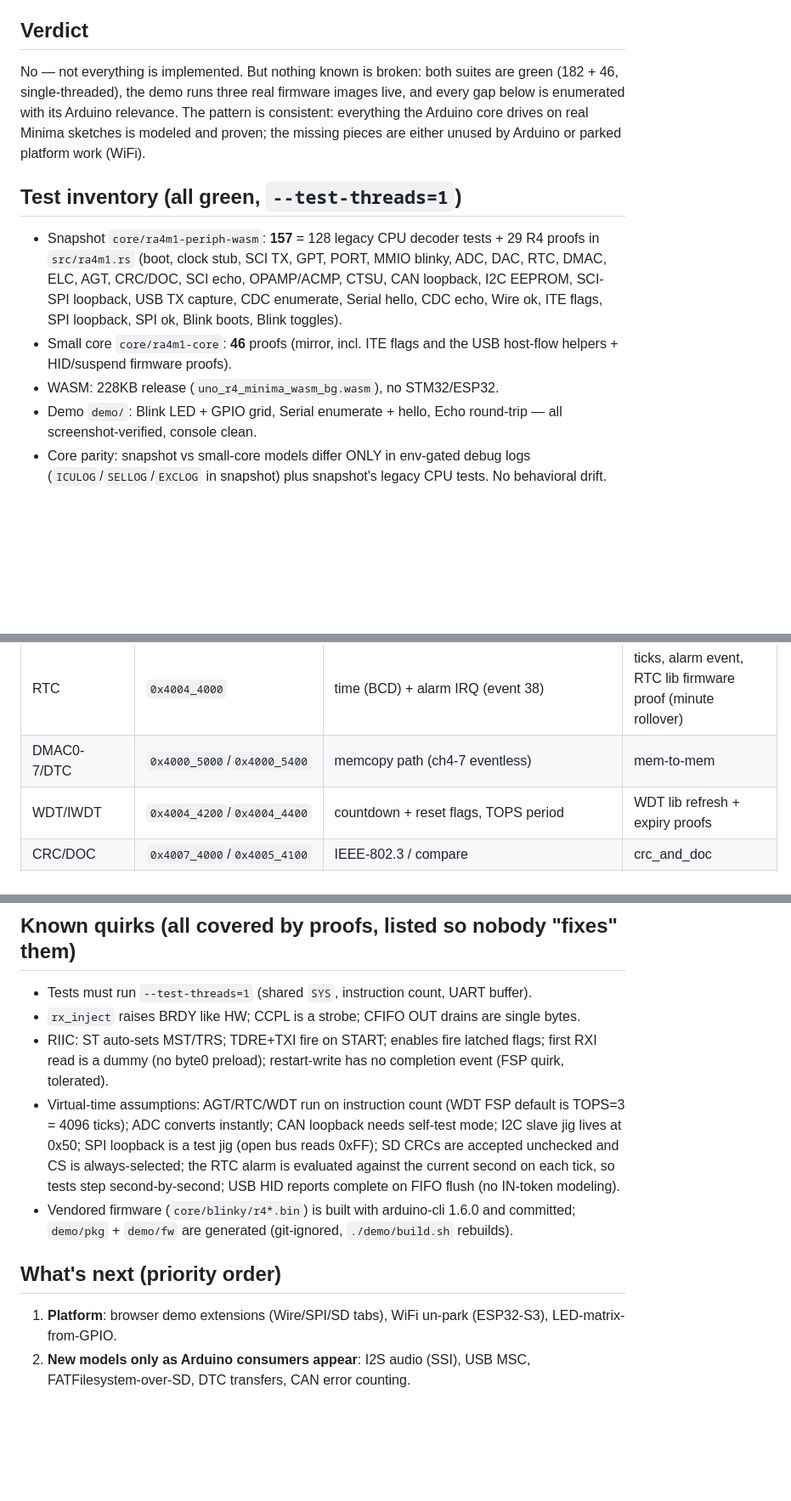
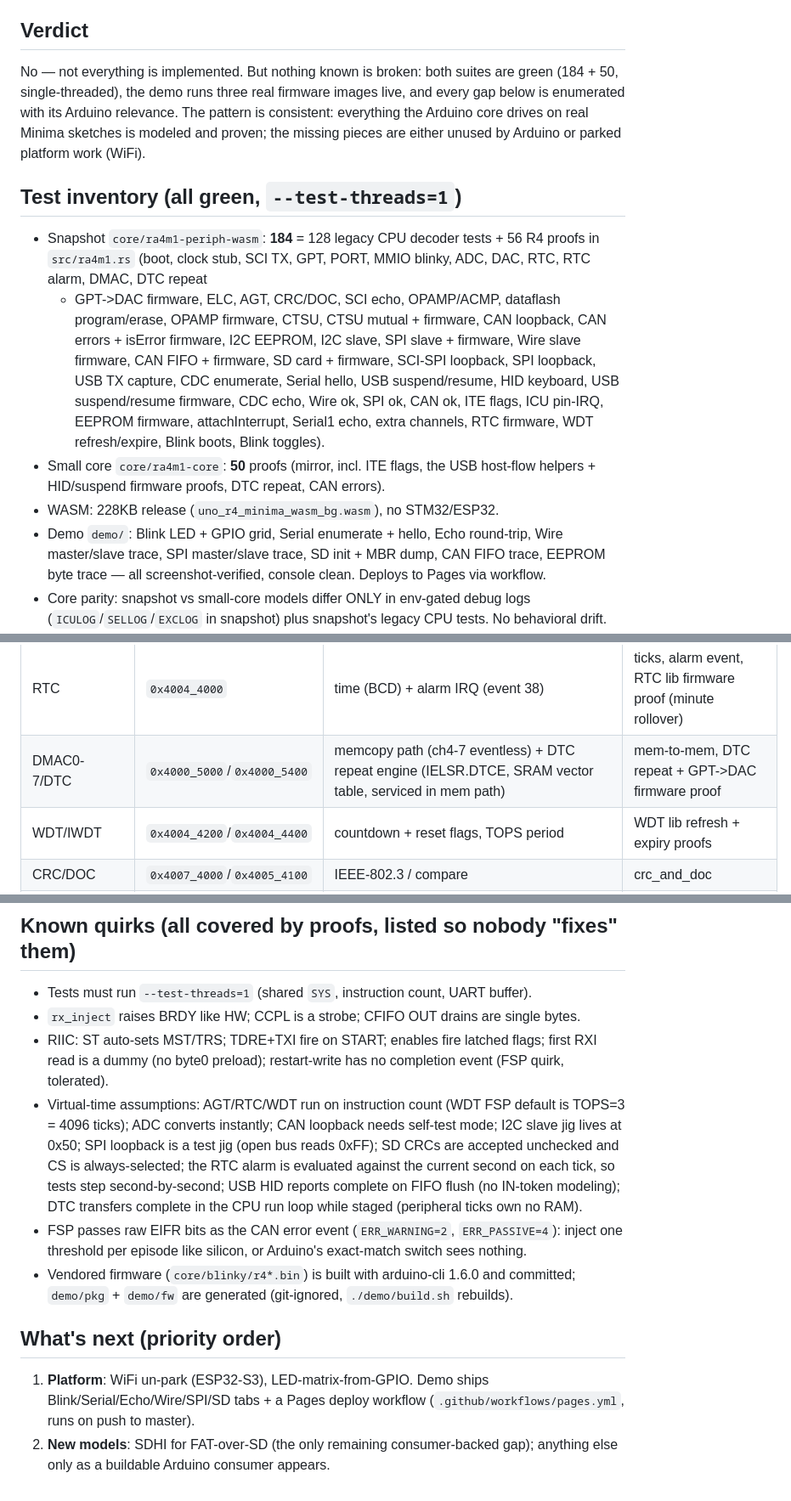
Before and after one commit to danish9661/unor4emu, a Markdown page: AUDIT.md, 3 parts joined by grey strips. Shown at 85% size. Drawn GitHub-style; blank space fills up the shorter version.

Commit message:
Docs: 184+50 counts, DTC/CAN-error/VTOR coverage, remaining gaps

```diff
--- a/AUDIT.md
+++ b/AUDIT.md
@@ -11,7 +11,7 @@ Playwright screenshots with a clean console.
 ## Verdict
 
 No — not everything is implemented. But nothing known is broken: both
-suites are green (182 + 46, single-threaded), the demo runs three real
+suites are green (184 + 50, single-threaded), the demo runs three real
 firmware images live, and every gap below is enumerated with its
 Arduino relevance. The pattern is consistent: everything the Arduino
 core drives on real Minima sketches is modeled and proven; the missing
@@ -19,18 +19,27 @@ pieces are either unused by Arduino or parked platform work (WiFi).
 
 ## Test inventory (all green, `--test-threads=1`)
 
-- Snapshot `core/ra4m1-periph-wasm`: **157** = 128 legacy CPU decoder
-  tests + 29 R4 proofs in `src/ra4m1.rs` (boot, clock stub, SCI TX,
-  GPT, PORT, MMIO blinky, ADC, DAC, RTC, DMAC, ELC, AGT, CRC/DOC,
-  SCI echo, OPAMP/ACMP, CTSU, CAN loopback, I2C EEPROM, SCI-SPI
-  loopback, USB TX capture, CDC enumerate, Serial hello, CDC echo,
-  Wire ok, ITE flags, SPI loopback, SPI ok, Blink boots, Blink
-  toggles).
-- Small core `core/ra4m1-core`: **46** proofs (mirror, incl. ITE flags
-  and the USB host-flow helpers + HID/suspend firmware proofs).
+- Snapshot `core/ra4m1-periph-wasm`: **184** = 128 legacy CPU decoder
+  tests + 56 R4 proofs in `src/ra4m1.rs` (boot, clock stub, SCI TX,
+  GPT, PORT, MMIO blinky, ADC, DAC, RTC, RTC alarm, DMAC, DTC repeat
+  + GPT->DAC firmware, ELC, AGT, CRC/DOC, SCI echo, OPAMP/ACMP,
+  dataflash program/erase, OPAMP firmware, CTSU, CTSU mutual +
+  firmware, CAN loopback, CAN errors + isError firmware, I2C EEPROM,
+  I2C slave, SPI slave + firmware, Wire slave firmware, CAN FIFO +
+  firmware, SD card + firmware, SCI-SPI loopback, SPI loopback, USB
+  TX capture, CDC enumerate, Serial hello, USB suspend/resume, HID
+  keyboard, USB suspend/resume firmware, CDC echo, Wire ok, SPI ok,
+  CAN ok, ITE flags, ICU pin-IRQ, EEPROM firmware, attachInterrupt,
+  Serial1 echo, extra channels, RTC firmware, WDT refresh/expire,
+  Blink boots, Blink toggles).
+- Small core `core/ra4m1-core`: **50** proofs (mirror, incl. ITE flags,
+  the USB host-flow helpers + HID/suspend firmware proofs, DTC repeat,
+  CAN errors).
 - WASM: 228KB release (`uno_r4_minima_wasm_bg.wasm`), no STM32/ESP32.
 - Demo `demo/`: Blink LED + GPIO grid, Serial enumerate + hello,
-  Echo round-trip — all screenshot-verified, console clean.
+  Echo round-trip, Wire master/slave trace, SPI master/slave trace,
+  SD init + MBR dump, CAN FIFO trace, EEPROM byte trace — all
+  screenshot-verified, console clean. Deploys to Pages via workflow.
 - Core parity: snapshot vs small-core models differ ONLY in env-gated
   debug logs (`ICULOG`/`SELLOG`/`EXCLOG` in snapshot) plus snapshot's
   legacy CPU tests. No behavioral drift.
@@ -58,7 +67,7 @@ Bases from `R7FA4M1AB.h`. "Arduino use" = what ArduinoCore-renesas
 | ADC0/1 | `0x4005_C000`/`0x4005_C200` | `ra_analog.rs` ADST=bit15, overrides | converts channel |
 | DAC12 | `0x4005_E000` | retained output | dac retained |
 | RTC | `0x4004_4000` | time (BCD) + alarm IRQ (event 38) | ticks, alarm event, RTC lib firmware proof (minute rollover) |
-| DMAC0-7/DTC | `0x4000_5000`/`0x4000_5400` | memcopy path (ch4-7 eventless) | mem-to-mem |
+| DMAC0-7/DTC | `0x4000_5000`/`0x4000_5400` | memcopy path (ch4-7 eventless) + DTC repeat engine (IELSR.DTCE, SRAM vector table, serviced in mem path) | mem-to-mem, DTC repeat + GPT->DAC firmware proof |
 | WDT/IWDT | `0x4004_4200`/`0x4004_4400` | countdown + reset flags, TOPS period | WDT lib refresh + expiry proofs |
 | CRC/DOC | `0x4007_4000`/`0x4005_4100` | IEEE-802.3 / compare | crc_and_doc |
 | OPAMP/ACMP | `0x4008_6000`/`0x4008_5E00` | follower loopback + compare | opamp proof + OPAMP lib firmware proof (AMPMON0) |
@@ -106,10 +120,11 @@ Channel notes (verified, not assumed): Arduino PWM uses GPT0-7 only
 - Tests must run `--test-threads=1` (shared `SYS`, instruction count, UART buffer).
 - `rx_inject` raises BRDY like HW; CCPL is a strobe; CFIFO OUT drains are single bytes.
 - RIIC: ST auto-sets MST/TRS; TDRE+TXI fire on START; enables fire latched flags; first RXI read is a dummy (no byte0 preload); restart-write has no completion event (FSP quirk, tolerated).
-- Virtual-time assumptions: AGT/RTC/WDT run on instruction count (WDT FSP default is TOPS=3 = 4096 ticks); ADC converts instantly; CAN loopback needs self-test mode; I2C slave jig lives at 0x50; SPI loopback is a test jig (open bus reads 0xFF); SD CRCs are accepted unchecked and CS is always-selected; the RTC alarm is evaluated against the current second on each tick, so tests step second-by-second; USB HID reports complete on FIFO flush (no IN-token modeling).
+- Virtual-time assumptions: AGT/RTC/WDT run on instruction count (WDT FSP default is TOPS=3 = 4096 ticks); ADC converts instantly; CAN loopback needs self-test mode; I2C slave jig lives at 0x50; SPI loopback is a test jig (open bus reads 0xFF); SD CRCs are accepted unchecked and CS is always-selected; the RTC alarm is evaluated against the current second on each tick, so tests step second-by-second; USB HID reports complete on FIFO flush (no IN-token modeling); DTC transfers complete in the CPU run loop while staged (peripheral ticks own no RAM).
+- FSP passes raw EIFR bits as the CAN error event (`ERR_WARNING=2`, `ERR_PASSIVE=4`): inject one threshold per episode like silicon, or Arduino's exact-match switch sees nothing.
 - Vendored firmware (`core/blinky/r4*.bin`) is built with arduino-cli 1.6.0 and committed; `demo/pkg` + `demo/fw` are generated (git-ignored, `./demo/build.sh` rebuilds).
 
 ## What's next (priority order)
 
-1. **Platform**: browser demo extensions (Wire/SPI/SD tabs), WiFi un-park (ESP32-S3), LED-matrix-from-GPIO.
-2. **New models only as Arduino consumers appear**: I2S audio (SSI), USB MSC, FATFilesystem-over-SD, DTC transfers, CAN error counting.
+1. **Platform**: WiFi un-park (ESP32-S3), LED-matrix-from-GPIO. Demo ships Blink/Serial/Echo/Wire/SPI/SD tabs + a Pages deploy workflow (`.github/workflows/pages.yml`, runs on push to master).
+2. **New models**: SDHI for FAT-over-SD (the only remaining consumer-backed gap); anything else only as a buildable Arduino consumer appears.
```
Also changed, not shown: other parts of AUDIT.md (+9 -4 lines), AGENTS.md (+38 -19 lines).
